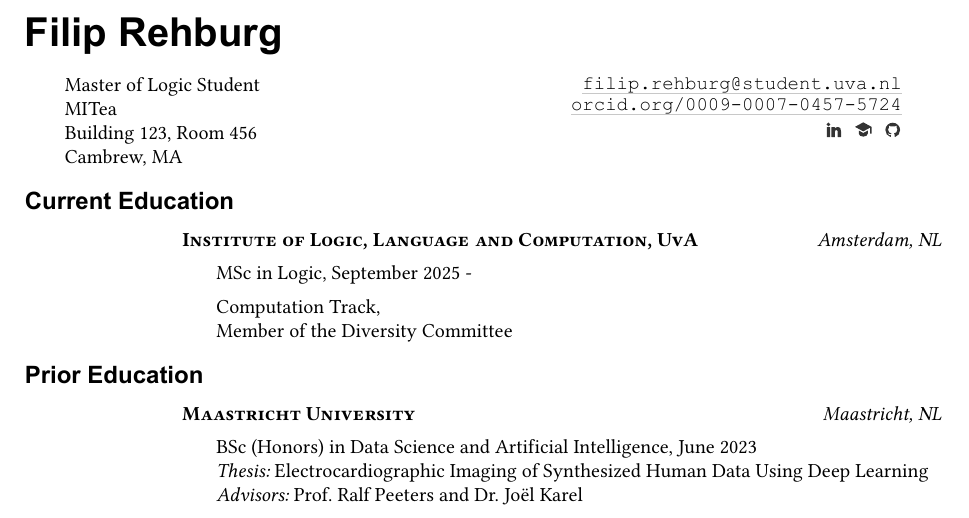
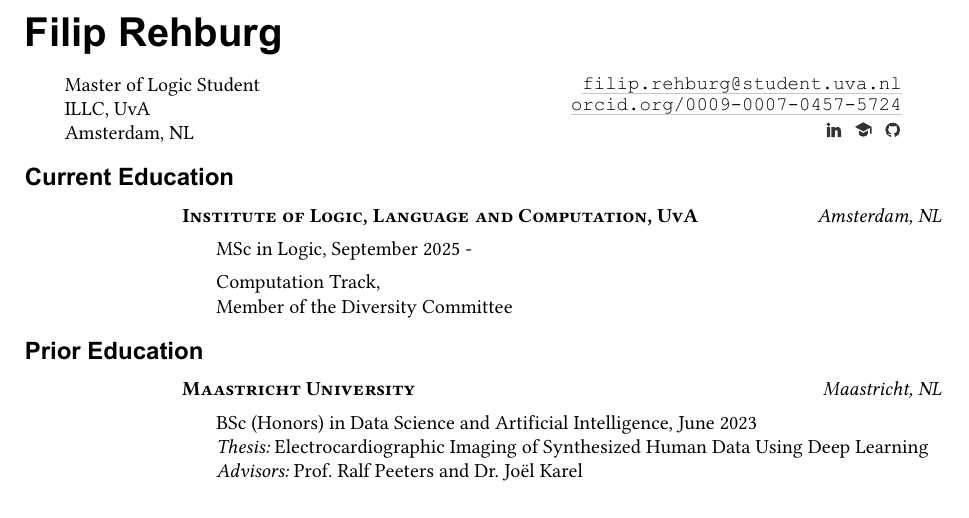
Before and after one commit to frehburg/typst-cv, a Typst document (cv.typ): part of page 1 of 2, cut so that both start at the same text. The pictures show the PDF file cv.pdf that the author committed with the source.

Commit message:
updated location

```diff
--- a/cv.typ
+++ b/cv.typ
@@ -33,9 +33,8 @@
     name: "Filip Rehburg",
     primary-info: [
       Master of Logic Student \
-      MITea \
-      Building 123, Room 456 \
-      Cambrew, MA
+      ILLC, UvA \
+      Amsterdam, NL
     ],
     secondary-info: [
       #link("mailto:filip.rehburg@student.uva.nl")[filip.rehburg\@student.uva.nl] \
```
Also changed, not shown: cv.pdf.
